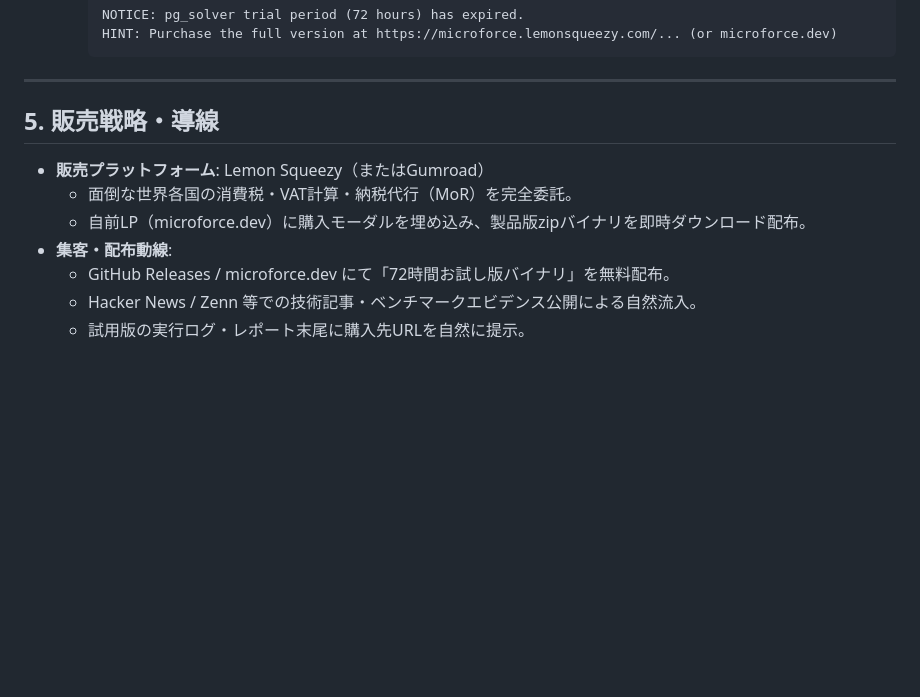
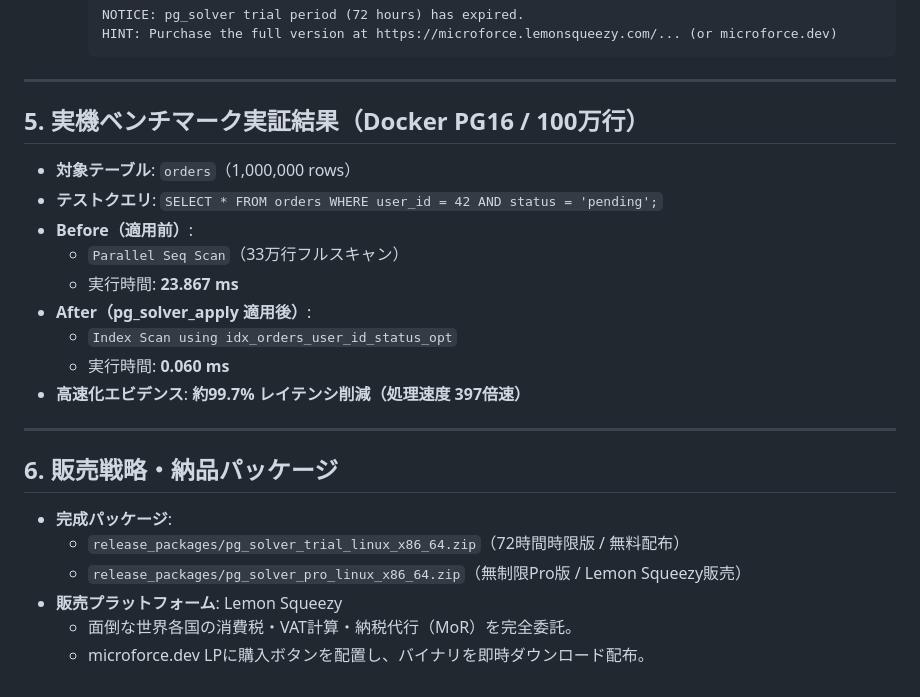
Before and after one commit to 2423gen-stack/microforce-pg-solver, a Markdown page: SPEC.md, the part around the change. GitHub-like rendering; blank space fills up the shorter version.

Commit message:
docs: add comprehensive README manual and update SPEC with 1M benchmark results

```diff
--- a/SPEC.md
+++ b/SPEC.md
@@ -88,11 +88,23 @@
 
 ---
 
-## 5. 販売戦略・導線
-- **販売プラットフォーム**: Lemon Squeezy（またはGumroad）
+## 5. 実機ベンチマーク実証結果（Docker PG16 / 100万行）
+- **対象テーブル**: `orders`（1,000,000 rows）
+- **テストクエリ**: `SELECT * FROM orders WHERE user_id = 42 AND status = 'pending';`
+- **Before（適用前）**:
+  - `Parallel Seq Scan`（33万行フルスキャン）
+  - 実行時間: **23.867 ms**
+- **After（pg_solver_apply 適用後）**:
+  - `Index Scan using idx_orders_user_id_status_opt`
+  - 実行時間: **0.060 ms**
+- **高速化エビデンス**: **約99.7% レイテンシ削減（処理速度 397倍速）**
+
+---
+
+## 6. 販売戦略・納品パッケージ
+- **完成パッケージ**:
+  - `release_packages/pg_solver_trial_linux_x86_64.zip`（72時間時限版 / 無料配布）
+  - `release_packages/pg_solver_pro_linux_x86_64.zip`（無制限Pro版 / Lemon Squeezy販売）
+- **販売プラットフォーム**: Lemon Squeezy
   - 面倒な世界各国の消費税・VAT計算・納税代行（MoR）を完全委託。
-  - 自前LP（microforce.dev）に購入モーダルを埋め込み、製品版zipバイナリを即時ダウンロード配布。
-- **集客・配布動線**:
-  - GitHub Releases / microforce.dev にて「72時間お試し版バイナリ」を無料配布。
-  - Hacker News / Zenn 等での技術記事・ベンチマークエビデンス公開による自然流入。
-  - 試用版の実行ログ・レポート末尾に購入先URLを自然に提示。
+  - microforce.dev LPに購入ボタンを配置し、バイナリを即時ダウンロード配布。
```
Also changed, not shown: README.md (added, +74 -0 lines).
